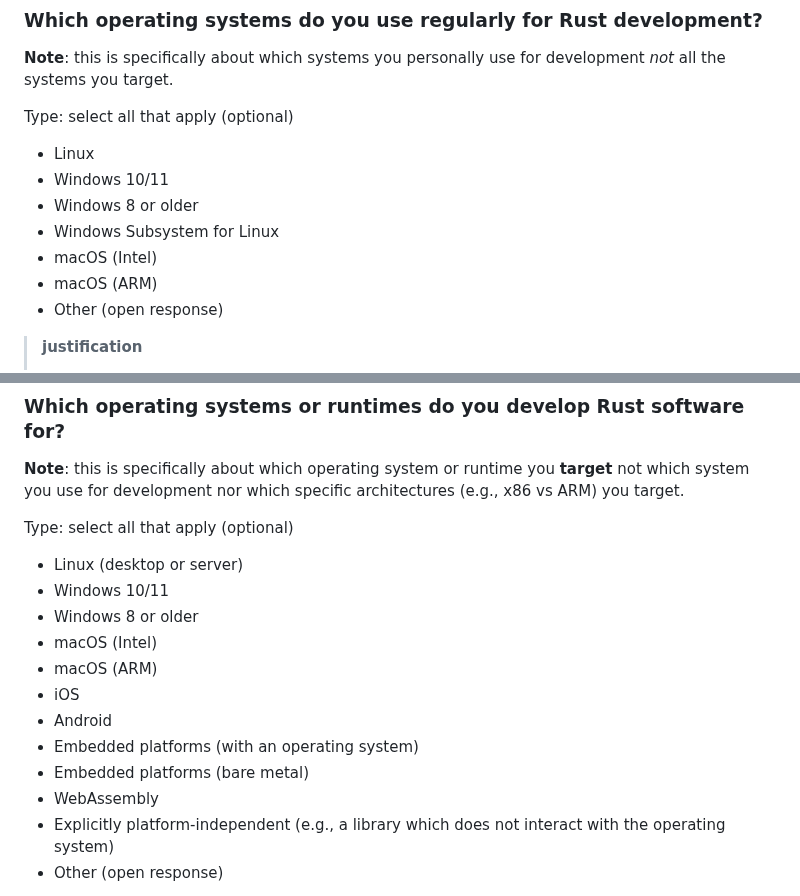
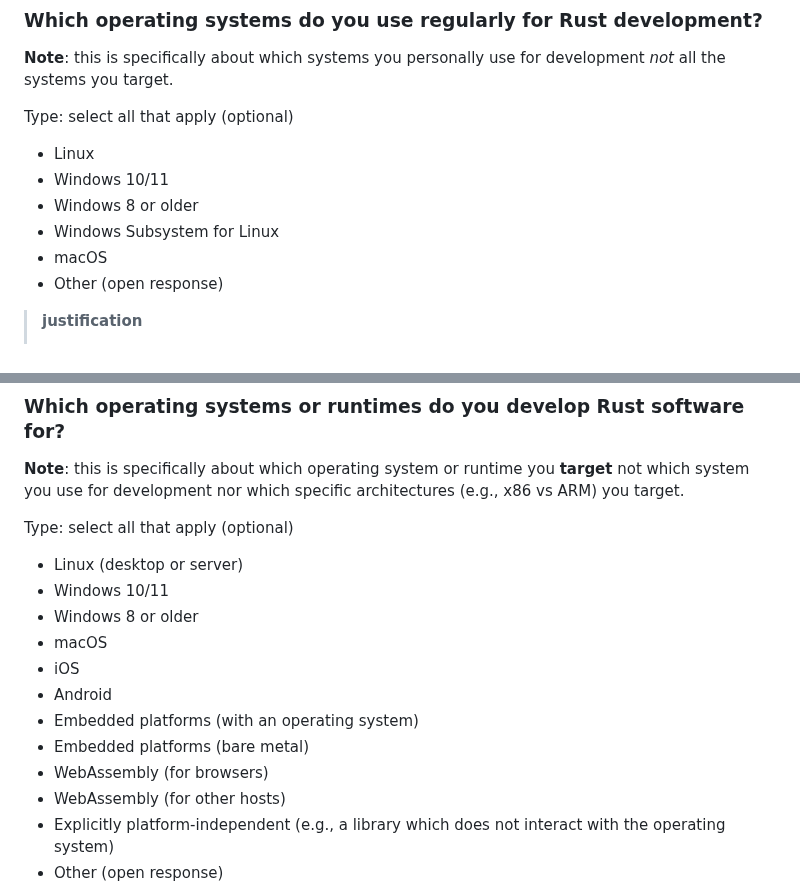
Before and after one commit to rust-lang/surveys, a Markdown page: surveys/2024-annual-survey/questions.md, 2 parts joined by grey strips. Drawn GitHub-style.

Commit message:
Separate `WebAssembly` targets and merge `macOS` targets

```diff
--- a/surveys/2024-annual-survey/questions.md
+++ b/surveys/2024-annual-survey/questions.md
@@ -178,8 +178,7 @@ Type: select all that apply (optional)
 - Windows 10/11
 - Windows 8 or older
 - Windows Subsystem for Linux
-- macOS (Intel)
-- macOS (ARM)
+- macOS
 - Other (open response)
 
 > **justification**
@@ -204,13 +203,13 @@ Type: select all that apply (optional)
 - Linux (desktop or server)
 - Windows 10/11
 - Windows 8 or older
-- macOS (Intel)
-- macOS (ARM)
+- macOS
 - iOS
 - Android
 - Embedded platforms (with an operating system)
 - Embedded platforms (bare metal)
-- WebAssembly
+- WebAssembly (for browsers)
+- WebAssembly (for other hosts)
 - Explicitly platform-independent (e.g., a library which does not interact with the operating system)
 - Other (open response)
 
```
